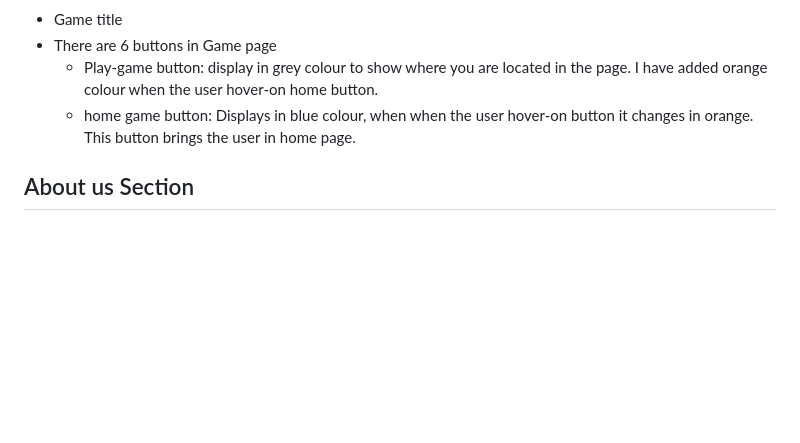
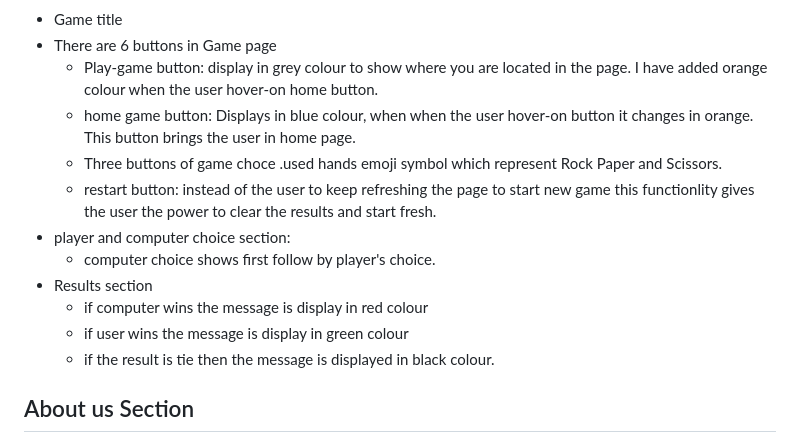
Before and after one commit to joelsita/project-two, a Markdown page: README.md, the part around the change. GitHub-like rendering; blank space fills up the shorter version.

Commit message:
added text content in results,game area section

```diff
--- a/README.md
+++ b/README.md
@@ -136,6 +136,14 @@ Folder is set to / (root).
  - There are 6 buttons in Game page
    - Play-game button: display in grey colour to show where you are located in the page. I have added orange colour when the user hover-on home button.
    - home game button: Displays in blue colour, when when the user hover-on  button it changes in orange. This button brings the user in home page.
+   - Three buttons of game choce .used hands emoji symbol which represent Rock Paper and Scissors.
+   - restart button: instead of the user to keep refreshing the page to start new game this functionlity gives the user the power to clear the results and start fresh.
+- player and computer choice section:
+  - computer choice shows first follow by player's choice.
+- Results section
+  - if computer wins the message is display in red colour
+  - if user wins the message is display in green colour
+  - if the result is tie then the message is displayed in black colour.
 
 ## About us Section
 This section provide about information about mags foundation. This outline your principle and goals. it provides great deatils of the services we operate.
```
